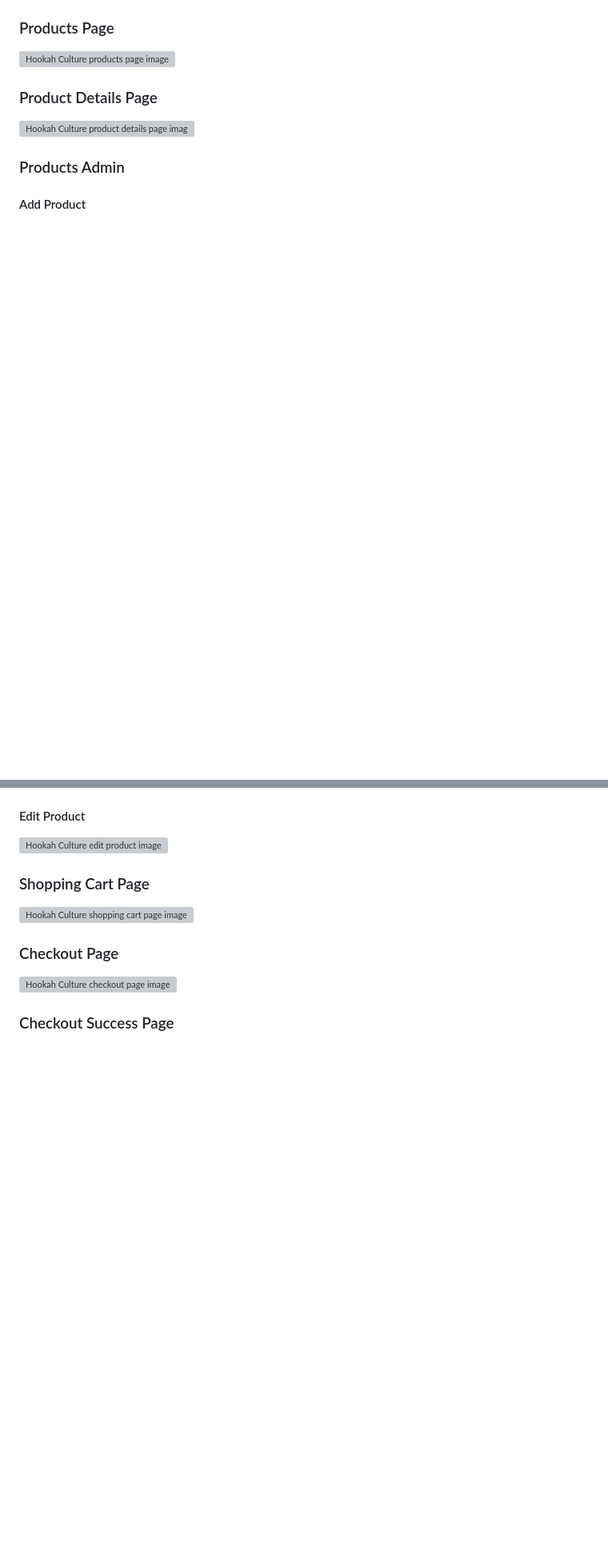
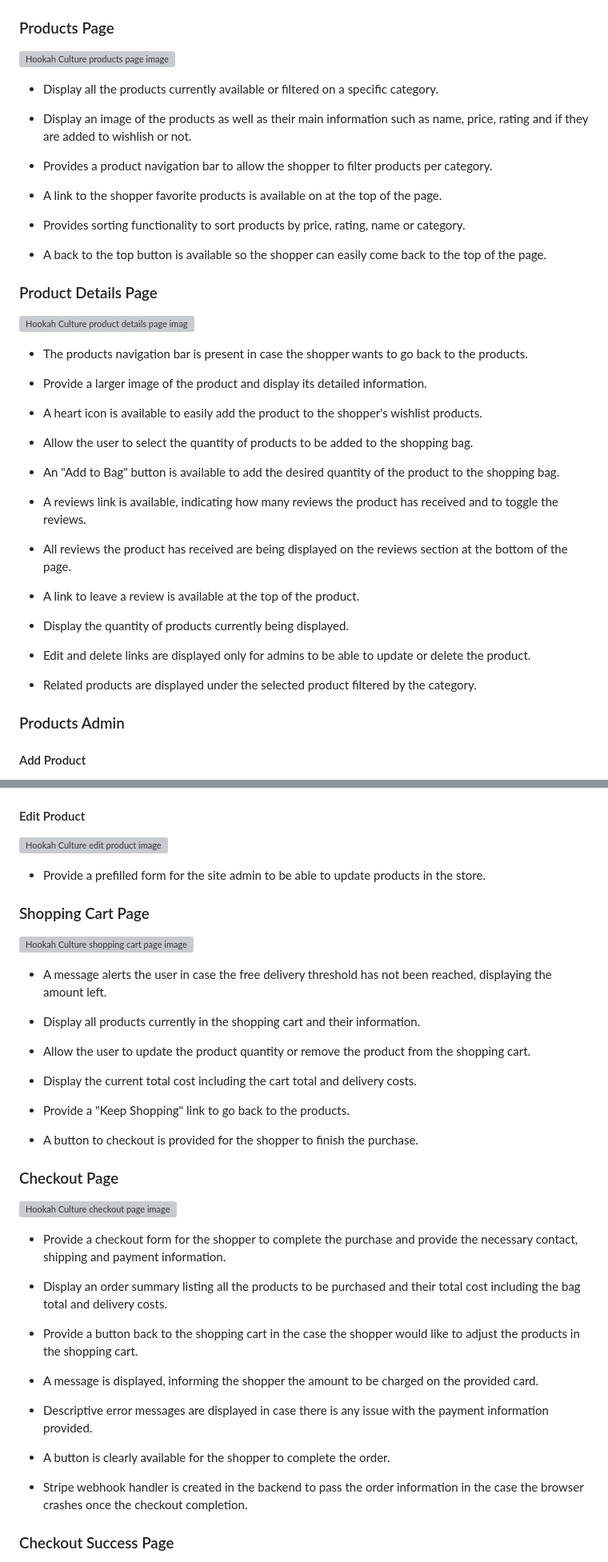
Before and after one commit to Delfinistkata/hookah-culture, a Markdown page: README.md, 2 parts joined by grey strips. Shown at 80% size. GitHub-like rendering; blank space fills up the shorter version; grey boxes are pictures that could not be loaded.

Commit message:
Add features section

```diff
--- a/README.md
+++ b/README.md
@@ -575,9 +578,43 @@ See the live Facebook Business page [here](https://www.facebook.com/hookahcultur
 
 ### Products Page
-![Hookah Culture products page image]()
+![Hookah Culture products page image](assets/readme/products.png)
+
+* Display all the products currently available or filtered on a specific category.
+
+* Display an image of the products as well as their main information such as name, price, rating and if they are added to wishlish or not.
+
+* Provides a product navigation bar to allow the shopper to filter products per category.
+
+* A link to the shopper favorite products is available on at the top of the page.
+
+* Provides sorting functionality to sort products by price, rating, name or category.
+
+* A back to the top button is available so the shopper can easily come back to the top of the page.
 
 ### Product Details Page
-![Hookah Culture product details page image]()
+![Hookah Culture product details page image](assets/readme/productdetail.png)
+
+* The products navigation bar is present in case the shopper wants to go back to the products.
+
+* Provide a larger image of the product and display its detailed information.
+
+* A heart icon is available to easily add the product to the shopper's wishlist products.
+
+* Allow the user to select the quantity of products to be added to the shopping bag.
+
+* An "Add to Bag" button is available to add the desired quantity of the product to the shopping bag.
+
+* A reviews link is available, indicating how many reviews the product has received and to toggle the reviews.
+
+* All reviews the product has received are being displayed on the reviews section at the bottom of the page.
+
+* A link to leave a review is available at the top of the product.
+
+* Display the quantity of products currently being displayed.
+
+* Edit and delete links are displayed only for admins to be able to update or delete the product.
+
+* Related products are displayed under the selected product filtered by the category.
 
 ### Products Admin
 
@@ -589,9 +628,36 @@ See the live Facebook Business page [here](https://www.facebook.com/hookahcultur
 
+* Provide a prefilled form for the site admin to be able to update products in the store.
 
 ### Shopping Cart Page
-![Hookah Culture shopping cart page image]()
+![Hookah Culture shopping cart page image](assets/readme/cart.png)
+
+* A message alerts the user in case the free delivery threshold has not been reached, displaying the amount left.
+
+* Display all products currently in the shopping cart and their information.
+
+* Allow the user to update the product quantity or remove the product from the shopping cart.
+
+* Display the current total cost including the cart total and delivery costs.
+
+* Provide a "Keep Shopping" link to go back to the products.
+
+* A button to checkout is provided for the shopper to finish the purchase.
 
 ### Checkout Page
-![Hookah Culture  checkout page image]()
+![Hookah Culture  checkout page image](assets/readme/checkout.png)
+
+* Provide a checkout form for the shopper to complete the purchase and provide the necessary contact, shipping and payment information.
+
+* Display an order summary listing all the products to be purchased and their total cost including the bag total and delivery costs.
+
+* Provide a button back to the shopping cart in the case the shopper would like to adjust the products in the shopping cart.
+
+* A message is displayed, informing the shopper the amount to be charged on the provided card.
+
+* Descriptive error messages are displayed in case there is any issue with the payment information provided.
+
+* A button is clearly available for the shopper to complete the order.
+
+* Stripe webhook handler is created in the backend to pass the order information in the case the browser crashes once the checkout completion.
 
 ### Checkout Success Page
```
Also changed, not shown: other parts of README.md (+98 -65 lines).
